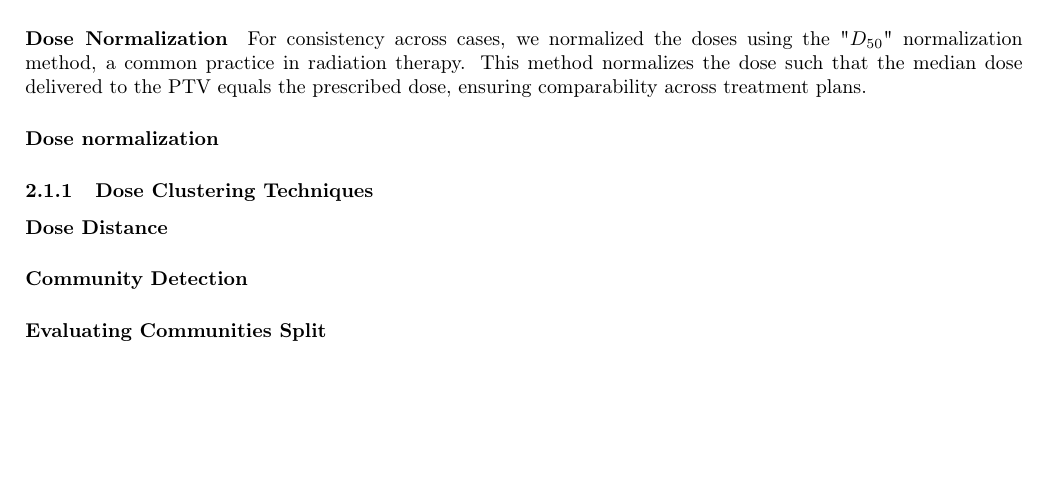
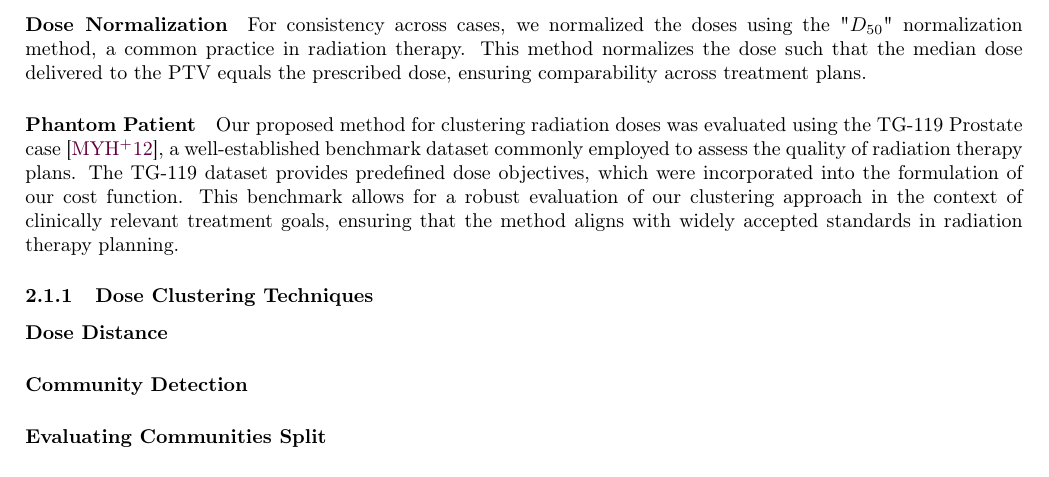
Before and after one commit to pauldubois98/PhD, a LaTeX paper (4_doses_relations/4_main.tex, which reads 4_doses_relations/4_content.tex): part of page 11 of 13, cut so that both start at the same text, the shorter picture padded with empty space. Compiled offline with pdfLaTeX.

Commit message:
rewrote Phantom Patient §

```diff
--- a/4_doses_relations/4_content.tex
+++ b/4_doses_relations/4_content.tex
@@ -394,9 +394,10 @@ By altering these weights, it becomes possible to explore different trade-offs a
 For consistency across cases, we normalized the doses using the "$D_{50}$" normalization method, a common practice in radiation therapy.
 This method normalizes the dose such that the median dose delivered to the PTV equals the prescribed dose, ensuring comparability across treatment plans.
 
-\paragraph{Dose normalization}
-%We normalized the doses according to the "D50" normalization method, which is a common practice in the field of radiation therapy.
-%It consists in normalizing the dose such that the median dose of the PTV is equal to the prescription dose.
+\subparagraph{Phantom Patient}
+Our proposed method for clustering radiation doses was evaluated using the TG-119 Prostate case \cite{AAPM-TG119}, a well-established benchmark dataset commonly employed to assess the quality of radiation therapy plans.
+The TG-119 dataset provides predefined dose objectives, which were incorporated into the formulation of our cost function.
+This benchmark allows for a robust evaluation of our clustering approach in the context of clinically relevant treatment goals, ensuring that the method aligns with widely accepted standards in radiation therapy planning.
 
 \subsubsection{Dose Clustering Techniques}
 \paragraph{Dose Distance}
```
